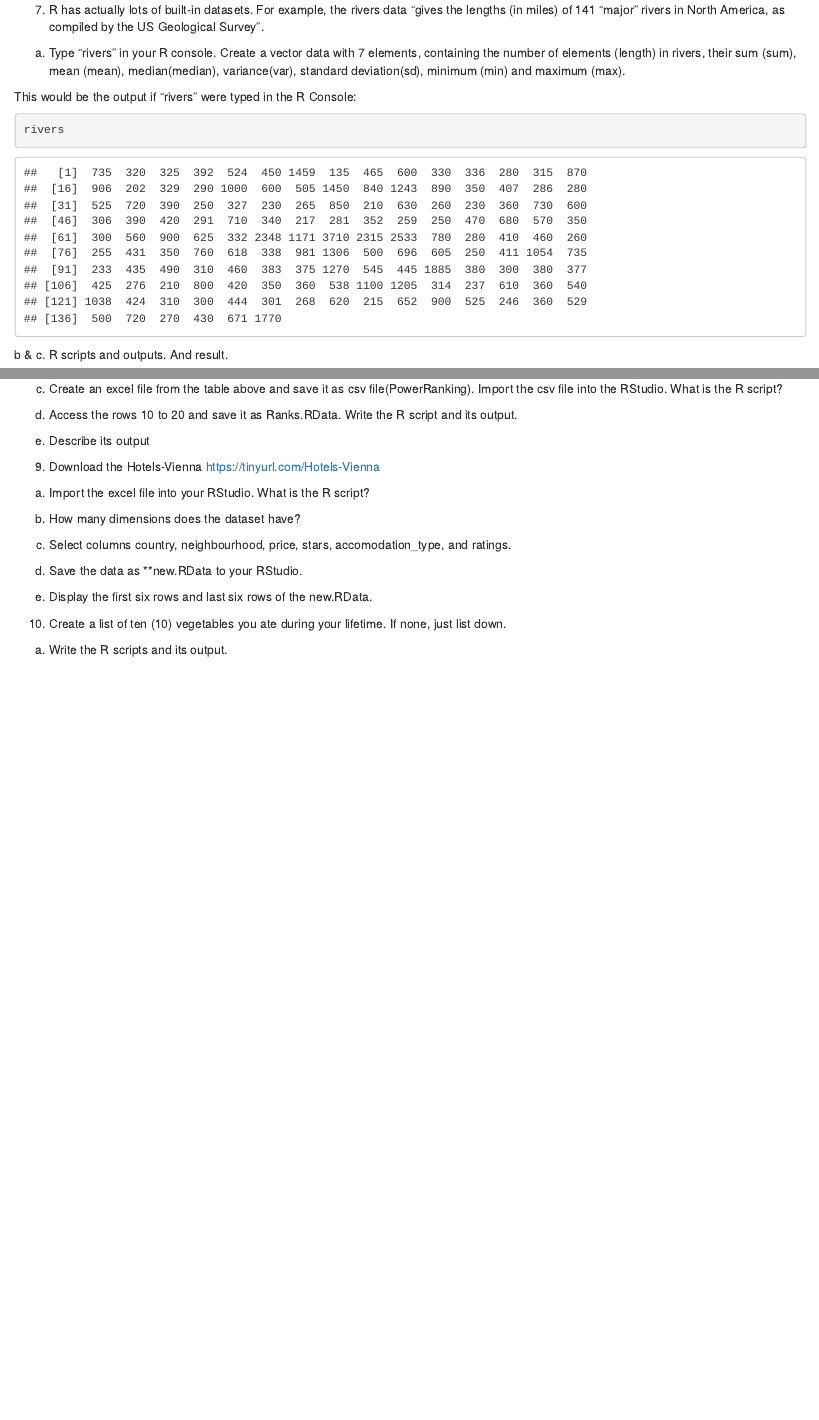
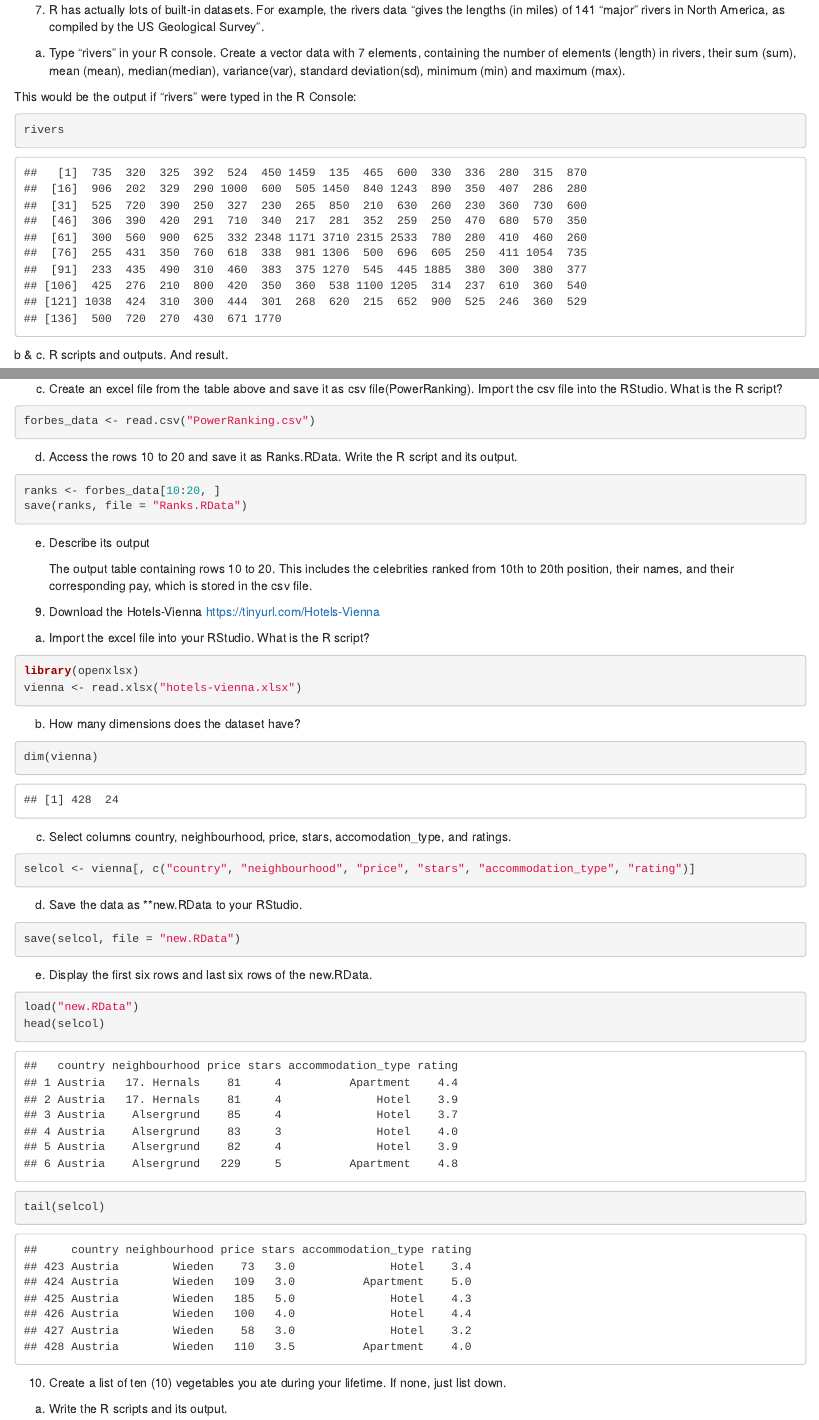
Before and after one commit to abcondag/samplerepo, an R Markdown document (RWorksheet_Condag#2/RWorksheet_Condag#2.R.Rmd): the page in a window 1100 px wide, from 5240 px down, and a second part further down, joined at a grey line. Rendered offline with R 4.5, knitr and Pandoc, with nearby package versions.

Commit message:
third commit

````diff
--- /dev/null
+++ b/RWorksheet_Condag#2/PowerRanking.csv
@@ -0,0 +1,26 @@
+Power_Ranking,Celebrity_Names,Pay
+1,Tom Cruise,67
+2,Rolling Stones,90
+3,Oprah Winfrey,225
+4,U2,110
+5,Tiger Woods,90
+6,Steven Spielberg,332
+7,Howard Stern,302
+8,50 Cent,41
+9,Cast of the Sopranos,52
+10,Dan Brown,88
+11,Bruce Springsteen,55
+12,Donald Trump,44
+13,Muhammad Ali,55
+14,Paul McCartney,40
+15,George Lucas,233
+16,Elton John,34
+17,David Letterman,40
+18,Phil Mickelson,47
+19,J.K. Rowling,75
+20,Bradd Pitt,25
+21,Peter Jackson,39
+22,Dr. Phil McGraw,45
+23,Jay Leno,32
+24,Celine Dion,40
+25,Kobe Bryant,31
--- a/RWorksheet_Condag#2/RWorksheet_Condag#2.R.Rmd
+++ b/RWorksheet_Condag#2/RWorksheet_Condag#2.R.Rmd
@@ -146,37 +146,42 @@ pay
 ```
 c. Create an excel file from the table above and save it as csv file(PowerRanking). Import the csv file into the RStudio. What is the R script?
 ```{r}
-
+forbes_data <- read.csv("PowerRanking.csv")
 ```
 d. Access the rows 10 to 20 and save it as Ranks.RData. Write the R script and its output.
 ```{r}
-
+ranks <- forbes_data[10:20, ]
+save(ranks, file = "Ranks.RData")
 ```
 e. Describe its output
 
+    The output table containing rows 10 to 20. This includes the celebrities ranked from 10th to 20th position, their names, and their corresponding pay, which is stored in the csv file.
 
 9. Download the Hotels-Vienna https://tinyurl.com/Hotels-Vienna
 
 
 a. Import the excel file into your RStudio. What is the R script?
 ```{r}
-
+library(openxlsx)
+vienna <- read.xlsx("hotels-vienna.xlsx")
 ```
 b. How many dimensions does the dataset have?
 ```{r}
-
+dim(vienna)
 ```
 c. Select columns country, neighbourhood, price, stars, accomodation_type, and ratings.
 ```{r}
-
+selcol <- vienna[, c("country", "neighbourhood", "price", "stars", "accommodation_type", "rating")]
 ```
 d. Save the data as **new.RData to your RStudio.
 ```{r}
-
+save(selcol, file = "new.RData")
 ```
 e. Display the first six rows and last six rows of the new.RData.
 ```{r}
-
+load("new.RData")
+head(selcol)
+tail(selcol)
 ```
 
 
````
Also changed, not shown: RWorksheet_Condag#2/RWorksheet_Condag#2.R (+21 -36 lines), RWorksheet_Condag#2/RWorksheet_Condag-2.R.html (added), RWorksheet_Condag#2/Ranks.RData (added), RWorksheet_Condag#2/hotels-vienna.xlsx (added), RWorksheet_Condag#2/new.RData (added).
